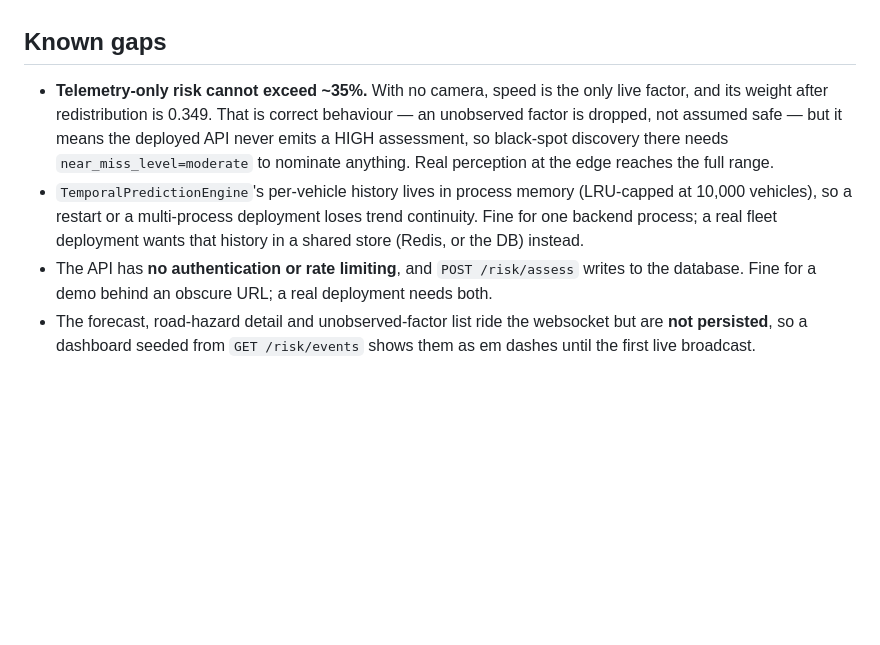
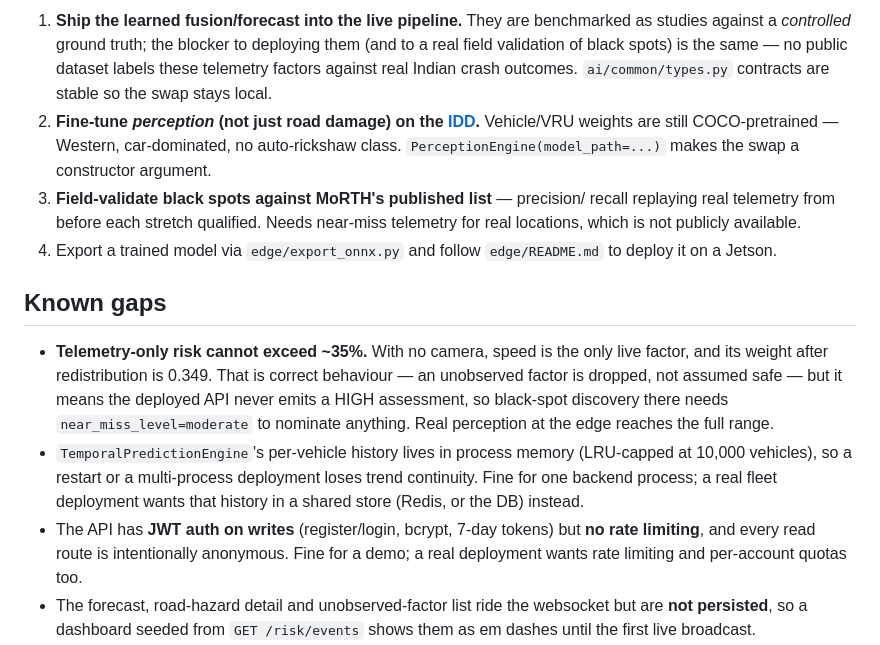
Before and after one commit to adityaayushman/TRIE, a Markdown page: README.md, the part around one of its changes. Drawn GitHub-style; blank space fills up the shorter version.

```diff
--- a/README.md
+++ b/README.md
@@ -203,3 +265,17 @@ Two traps worth knowing, both of which cost a deploy cycle here:
+1. **Ship the learned fusion/forecast into the live pipeline.** They are
+   benchmarked as studies against a *controlled* ground truth; the blocker to
+   deploying them (and to a real field validation of black spots) is the same —
+   no public dataset labels these telemetry factors against real Indian crash
+   outcomes. `ai/common/types.py` contracts are stable so the swap stays local.
+2. **Fine-tune _perception_ (not just road damage) on the [IDD](https://idd.insaan.iiit.ac.in/).**
+   Vehicle/VRU weights are still COCO-pretrained — Western, car-dominated, no
+   auto-rickshaw class. `PerceptionEngine(model_path=...)` makes the swap a
+   constructor argument.
+3. **Field-validate black spots against MoRTH's published list** — precision/
+   recall replaying real telemetry from before each stretch qualified. Needs
+   near-miss telemetry for real locations, which is not publicly available.
+4. Export a trained model via `edge/export_onnx.py` and follow `edge/README.md`
+   to deploy it on a Jetson.
 
 ## Known gaps
 
@@ -213,9 +289,9 @@ Two traps worth knowing, both of which cost a deploy cycle here:
   (LRU-capped at 10,000 vehicles), so a restart or a multi-process deployment
   loses trend continuity. Fine for one backend process; a real fleet
   deployment wants that history in a shared store (Redis, or the DB) instead.
-- The API has **no authentication or rate limiting**, and `POST /risk/assess`
-  writes to the database. Fine for a demo behind an obscure URL; a real
-  deployment needs both.
+- The API has **JWT auth on writes** (register/login, bcrypt, 7-day tokens) but
+  **no rate limiting**, and every read route is intentionally anonymous. Fine
+  for a demo; a real deployment wants rate limiting and per-account quotas too.
 - The forecast, road-hazard detail and unobserved-factor list ride the
   websocket but are **not persisted**, so a dashboard seeded from
   `GET /risk/events` shows them as em dashes until the first live broadcast.
```
Also changed, not shown: other parts of README.md (+115 -53 lines).
